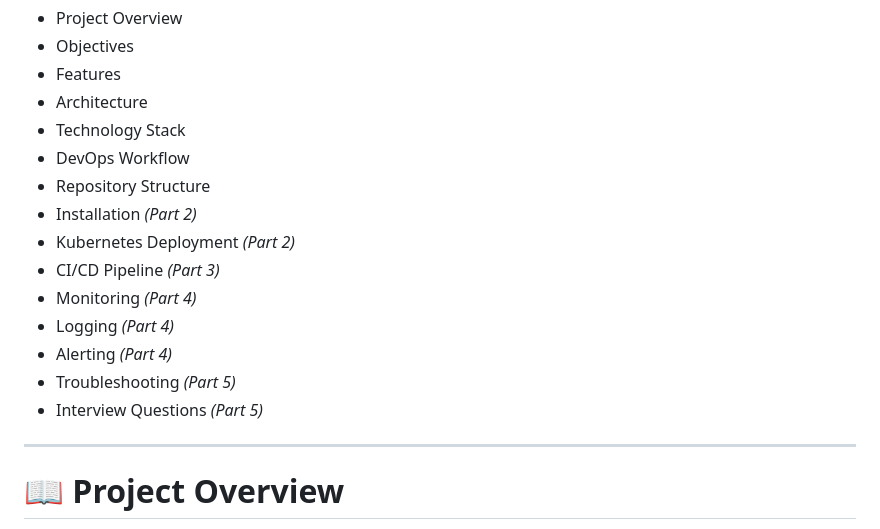
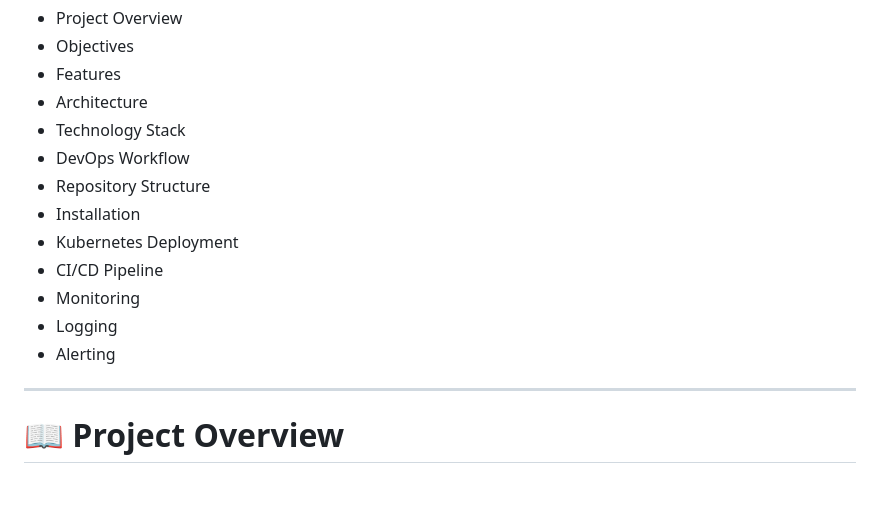
Before and after one commit to nanda9/flask-python-app, a Markdown page: README.md, the part around the change. Drawn GitHub-style; blank space fills up the shorter version.

```diff
--- a/README.md
+++ b/README.md
@@ -44,14 +44,12 @@ Built using modern cloud-native technologies and DevOps best practices.
 - Technology Stack
 - DevOps Workflow
 - Repository Structure
-- Installation *(Part 2)*
-- Kubernetes Deployment *(Part 2)*
-- CI/CD Pipeline *(Part 3)*
-- Monitoring *(Part 4)*
-- Logging *(Part 4)*
-- Alerting *(Part 4)*
-- Troubleshooting *(Part 5)*
-- Interview Questions *(Part 5)*
+- Installation
+- Kubernetes Deployment
+- CI/CD Pipeline
+- Monitoring
+- Logging
+- Alerting
 
 ---
 
```
